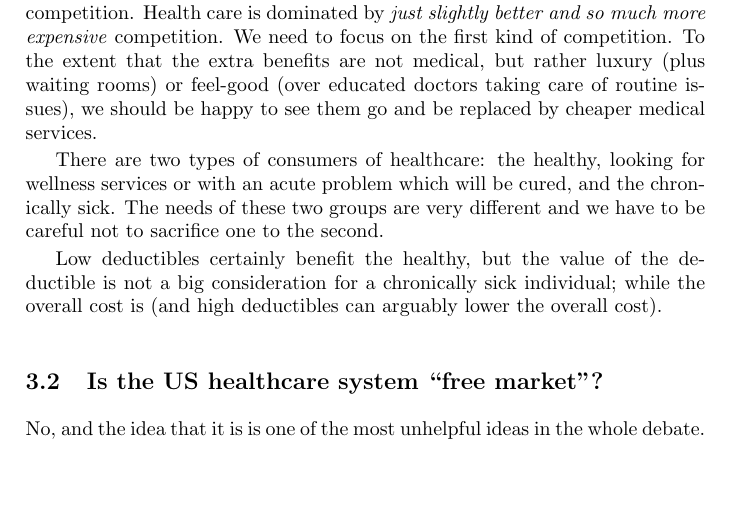
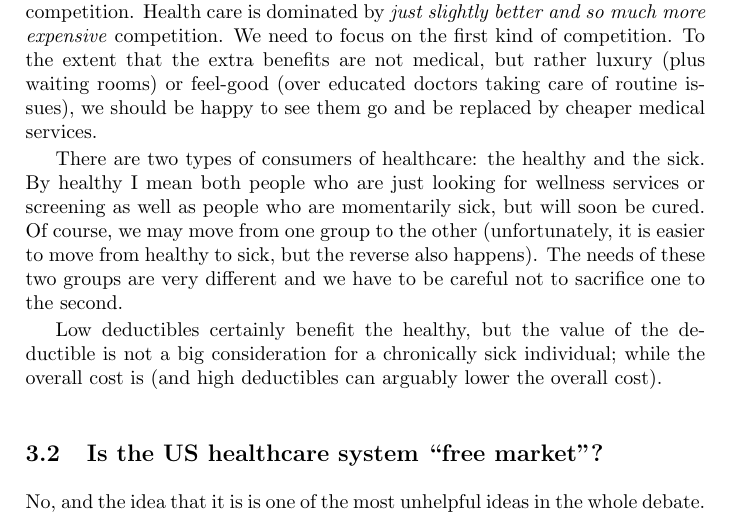
Before and after one commit to luispedro/libertarian-welfare, a LaTeX thesis (book/libertarian-welfare.tex, which reads book/healthcare.tex): part of page 9 of 32, cut so that both start at the same text, the shorter picture padded with empty space. Compiled offline with pdfLaTeX.

Commit message:
ENH Improve healthy/sick division

```diff
--- a/book/healthcare.tex
+++ b/book/healthcare.tex
@@ -20,10 +20,13 @@ luxury (plus waiting rooms) or feel-good (over educated doctors taking care of
 routine issues), we should be happy to see them go and be replaced by cheaper
 medical services.
 
-There are two types of consumers of healthcare: the healthy, looking for
-wellness services or with an acute problem which will be cured, and the
-chronically sick. The needs of these two groups are very different and we have
-to be careful not to sacrifice one to the second.
+There are two types of consumers of healthcare: the healthy and the sick. By
+healthy I mean both people who are just looking for wellness services or
+screening as well as people who are momentarily sick, but will soon be cured.
+Of course, we may move from one group to the other (unfortunately, it is easier
+to move from healthy to sick, but the reverse also happens). The needs of
+these two groups are very different and we have to be careful not to sacrifice
+one to the second.
 
 Low deductibles certainly benefit the healthy, but the value of the deductible
 is not a big consideration for a chronically sick individual; while the overall
```
